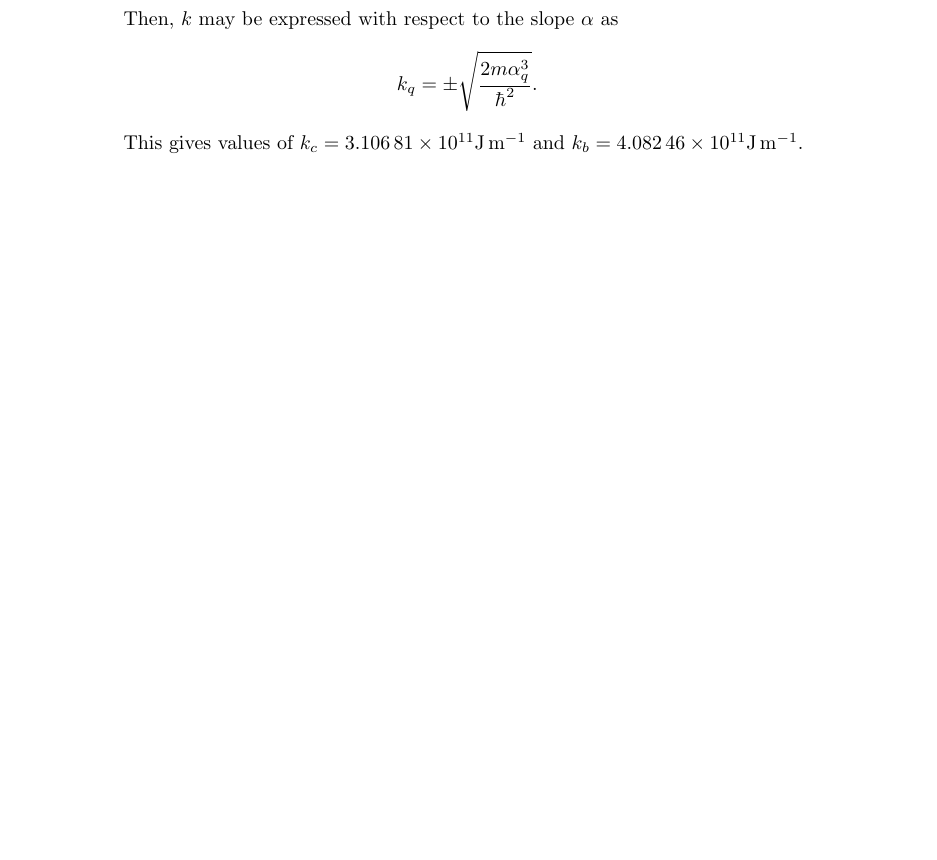
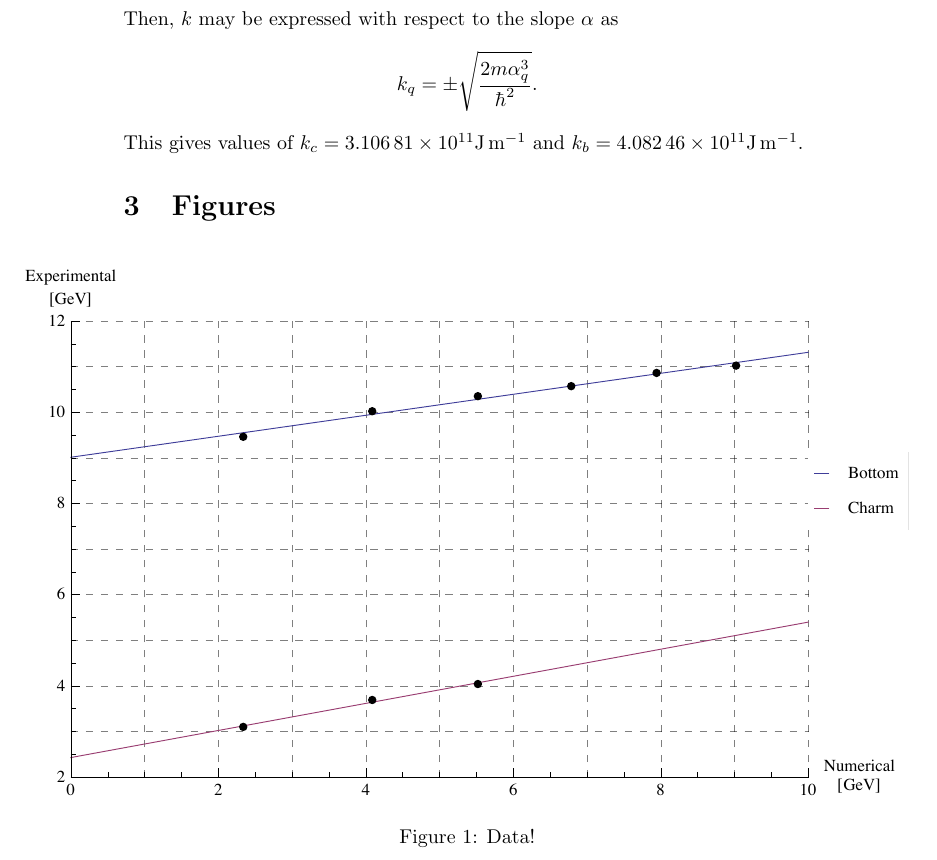
Before and after one commit to alexpearce/meson-masses, a LaTeX paper (report/Report.tex): part of page 4 of 4 before the commit and part of page 4 of 5 after it, cut so that both start at the same text, the shorter picture padded with empty space. Compiled offline with pdfLaTeX.

Commit message:
Add figure to report.

```diff
--- a/report/Report.tex
+++ b/report/Report.tex
@@ -183,6 +183,17 @@ Then, $k$ may be expressed with respect to the slope $\alpha$ as
 $$k_{q} = \pm\sqrt{\frac{2m\alpha_{q}^{3}}{\hbar^{2}}}.$$
 This gives values of $k_{c} = \num{3.10681e11}\si{\joule\per\metre}$ and $k_{b} = \num{4.08246e11}\si{\joule\per\metre}$.
 
+
+\section{Figures}\label{sec:figures}
+
+\begin{figure}[H]
+	\hspace*{-0.15\textwidth}
+	\centering
+	\includegraphics[scale=1.3]{experimental-numerical}
+	\caption{Data!}
+	\label{fig:data}
+\end{figure}
+
 \begin{thebibliography}{9}
 	\bibitem{ref:gjdaniell}
   G. J. Daniell,
```
Also changed, not shown: report/figures/experimental-numerical.pdf (added).
